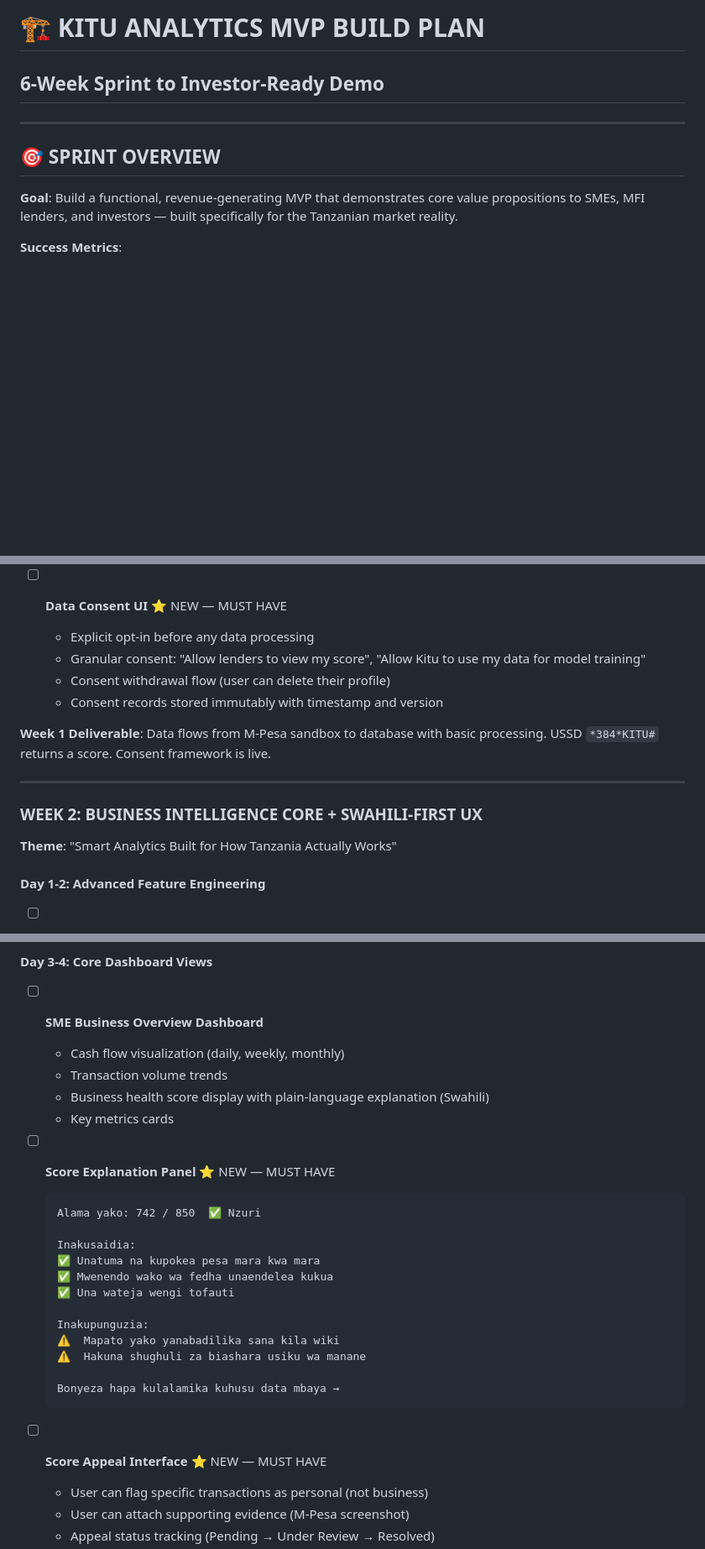
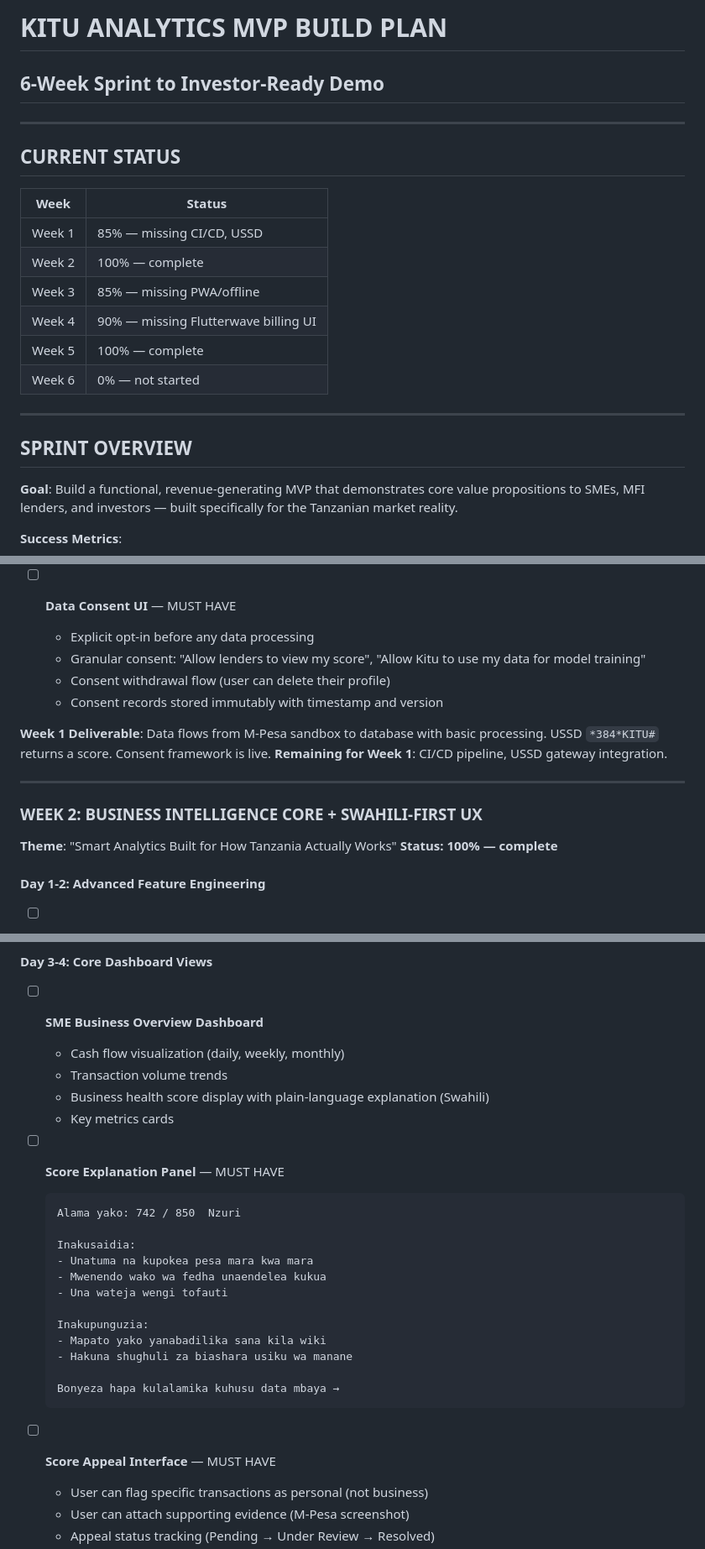
Before and after one commit to JonasDeo/Kitu-Analytics, a Markdown page: updated-MVP-Build-Plan.md, 3 parts joined by grey strips. Shown at 84% size. Rendered like a GitHub page; blank space fills up the shorter version.

````diff
--- a/updated-MVP-Build-Plan.md
+++ b/updated-MVP-Build-Plan.md
@@ -1,9 +1,22 @@
-# 🏗️ KITU ANALYTICS MVP BUILD PLAN
+# KITU ANALYTICS MVP BUILD PLAN
 ## 6-Week Sprint to Investor-Ready Demo
 
 ---
 
-## 🎯 SPRINT OVERVIEW
+## CURRENT STATUS
+
+| Week | Status |
+|------|--------|
+| Week 1 | 85% — missing CI/CD, USSD |
+| Week 2 | 100% — complete |
+| Week 3 | 85% — missing PWA/offline |
+| Week 4 | 90% — missing Flutterwave billing UI |
+| Week 5 | 100% — complete |
+| Week 6 | 0% — not started |
+
+---
+
+## SPRINT OVERVIEW
 
 **Goal**: Build a functional, revenue-generating MVP that demonstrates core value propositions to SMEs, MFI lenders, and investors — built specifically for the Tanzanian market reality.
 
@@ -98,18 +112,20 @@
   - Business vs personal transaction ratio (new signal)
   - Peer group percentile (new signal)
 
-- [ ] **Data Consent UI** ⭐ NEW — MUST HAVE
+- [ ] **Data Consent UI** — MUST HAVE
   - Explicit opt-in before any data processing
   - Granular consent: "Allow lenders to view my score", "Allow Kitu to use my data for model training"
   - Consent withdrawal flow (user can delete their profile)
   - Consent records stored immutably with timestamp and version
 
 **Week 1 Deliverable**: Data flows from M-Pesa sandbox to database with basic processing. USSD `*384*KITU#` returns a score. Consent framework is live.
+**Remaining for Week 1**: CI/CD pipeline, USSD gateway integration.
 
 ---
 
 ### WEEK 2: BUSINESS INTELLIGENCE CORE + SWAHILI-FIRST UX
 **Theme**: "Smart Analytics Built for How Tanzania Actually Works"
+**Status: 100% — complete**
 
 #### Day 1-2: Advanced Feature Engineering
 - [ ] **Business Pattern Detection**
@@ -214,23 +231,23 @@
   - Business health score display with plain-language explanation (Swahili)
   - Key metrics cards
 
-- [ ] **Score Explanation Panel** ⭐ NEW — MUST HAVE
+- [ ] **Score Explanation Panel** — MUST HAVE
   ```
-  Alama yako: 742 / 850  ✅ Nzuri
+  Alama yako: 742 / 850  Nzuri
 
   Inakusaidia:
-  ✅ Unatuma na kupokea pesa mara kwa mara
-  ✅ Mwenendo wako wa fedha unaendelea kukua
-  ✅ Una wateja wengi tofauti
+  - Unatuma na kupokea pesa mara kwa mara
+  - Mwenendo wako wa fedha unaendelea kukua
+  - Una wateja wengi tofauti
 
   Inakupunguzia:
-  ⚠️  Mapato yako yanabadilika sana kila wiki
-  ⚠️  Hakuna shughuli za biashara usiku wa manane
+  - Mapato yako yanabadilika sana kila wiki
+  - Hakuna shughuli za biashara usiku wa manane
 
   Bonyeza hapa kulalamika kuhusu data mbaya →
   ```
 
-- [ ] **Score Appeal Interface** ⭐ NEW — MUST HAVE
+- [ ] **Score Appeal Interface** — MUST HAVE
   - User can flag specific transactions as personal (not business)
   - User can attach supporting evidence (M-Pesa screenshot)
   - Appeal status tracking (Pending → Under Review → Resolved)
````
Also changed, not shown: other parts of updated-MVP-Build-Plan.md (+32 -25 lines).
